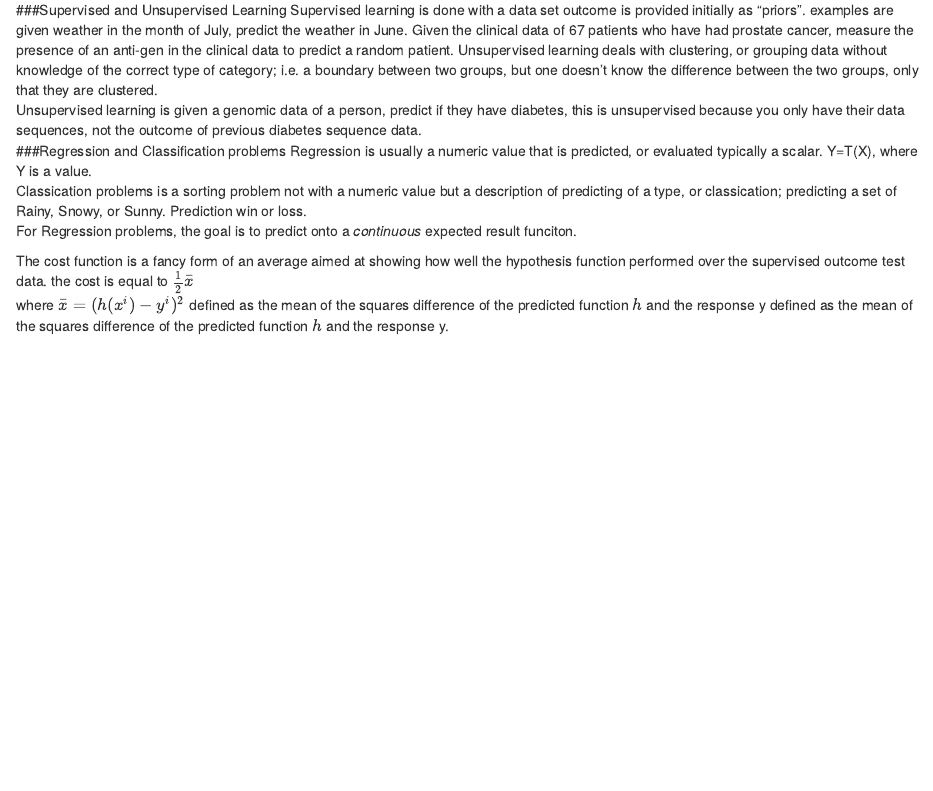
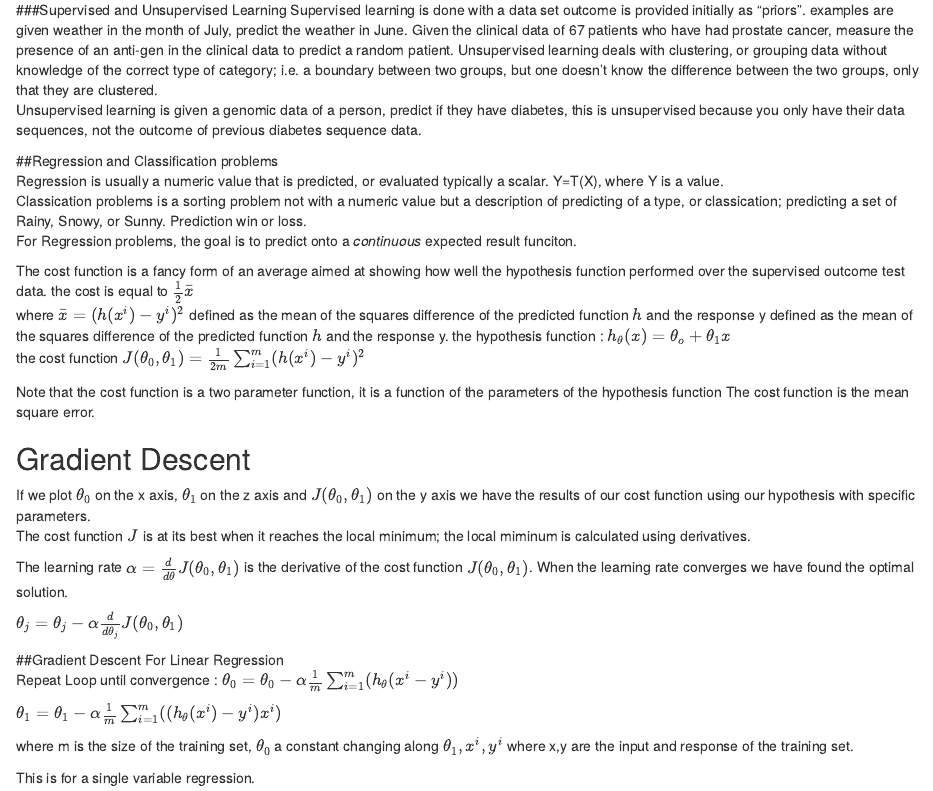
Before and after one commit to arcolombo/Machine_Learning, an R Markdown document (LectureNotes/definitions.Rmd): the page in a window 1100 px wide, from its top. Rendered offline with R 4.5, knitr and Pandoc, with nearby package versions.

Commit message:
adding the html file

```diff
--- a/LectureNotes/definitions.Rmd
+++ b/LectureNotes/definitions.Rmd
@@ -5,7 +5,8 @@
 ###Supervised and Unsupervised Learning
  Supervised learning is done with a data set outcome is provided initially as "priors".  examples are given weather in the month of July, predict the weather in June.  Given the clinical data of 67 patients who have had prostate cancer, measure the presence of an anti-gen in the clinical data to predict a random patient.  Unsupervised learning deals with clustering, or grouping data without knowledge of the correct type of category; i.e.  a boundary between two groups, but one doesn't know the difference between the two groups, only that they are clustered.
     Unsupervised learning is given a genomic data of a person, predict if they have diabetes, this is unsupervised because you only have their data sequences, not the outcome of previous diabetes sequence data.
-###Regression and Classification problems
+
+##Regression and Classification problems
  Regression is usually a numeric value that is predicted, or evaluated typically a scalar.  Y=T(X), where Y is a value.
  Classication problems is a sorting problem not with a numeric value but a description of predicting of a type, or classication;  predicting a set of Rainy, Snowy, or Sunny.  Prediction win or loss.
  For Regression problems, the goal is to predict onto a *continuous* expected result funciton.
@@ -14,3 +15,28 @@ The cost function is a fancy form of an average aimed at showing how well the hy
  where $\bar{x} = (h(x^{i}) - y^{i})^{2}$
  defined as the mean of the squares difference of the predicted function
  $h$ and the response y defined as the mean of the squares difference of the predicted function $h$ and the response y.
+ the hypothesis function : $h_{\theta}(x)=\theta_{o} +\theta_{1}x$
+ the cost function $J(\theta_{0},\theta_{1}) = \frac{1}{2m}\sum_{i=1}^{m} ( h(x^{i}) - y^{i})^{2}$
+
+Note that the cost function is a two parameter function, it is a function of the parameters of the hypothesis function
+The cost function is the mean square error.
+
+## Gradient Descent
+If we plot $\theta_{0}$ on the x axis, $\theta_{1}$ on the z axis and $J(\theta_{0},\theta_{1})$ on the y axis we have the results of our cost function using our hypothesis with specific parameters.
+  The cost function $J$ is at its best when it reaches the local minimum; the local miminum is calculated using derivatives.
+
+The learning rate $\alpha=\frac{d}{d\theta}J(\theta_{0},\theta_{1})$ is the derivative of the cost function $J(\theta_{0},\theta_{1})$.   When the learning rate converges we have found the optimal solution.
+
+$\theta_{j} = \theta_{j} - \alpha \frac{d}{d\theta_{j}}J(\theta_{0},\theta_{1})$
+
+
+##Gradient Descent For Linear Regression
+Repeat Loop until convergence :
+$\theta_{0} = \theta_{0} - \alpha\frac{1}{m}\sum_{i=1}^{m}(h_{\theta}(x^{i}-y^{i}))$
+
+$\theta_{1} = \theta_{1} - \alpha\frac{1}{m}\sum_{i=1}^{m}( (h_{\theta}(x^{i}) -y^{i})x^{i})$
+
+
+where m is the size of the training set, $\theta_{0}$ a constant changing along $\theta_{1}, x^{i}, y^{i}$   where x,y are the input and response of the training set.
+
+This is for a single variable regression.
```
Also changed, not shown: LectureNotes/definitions.html (added).
